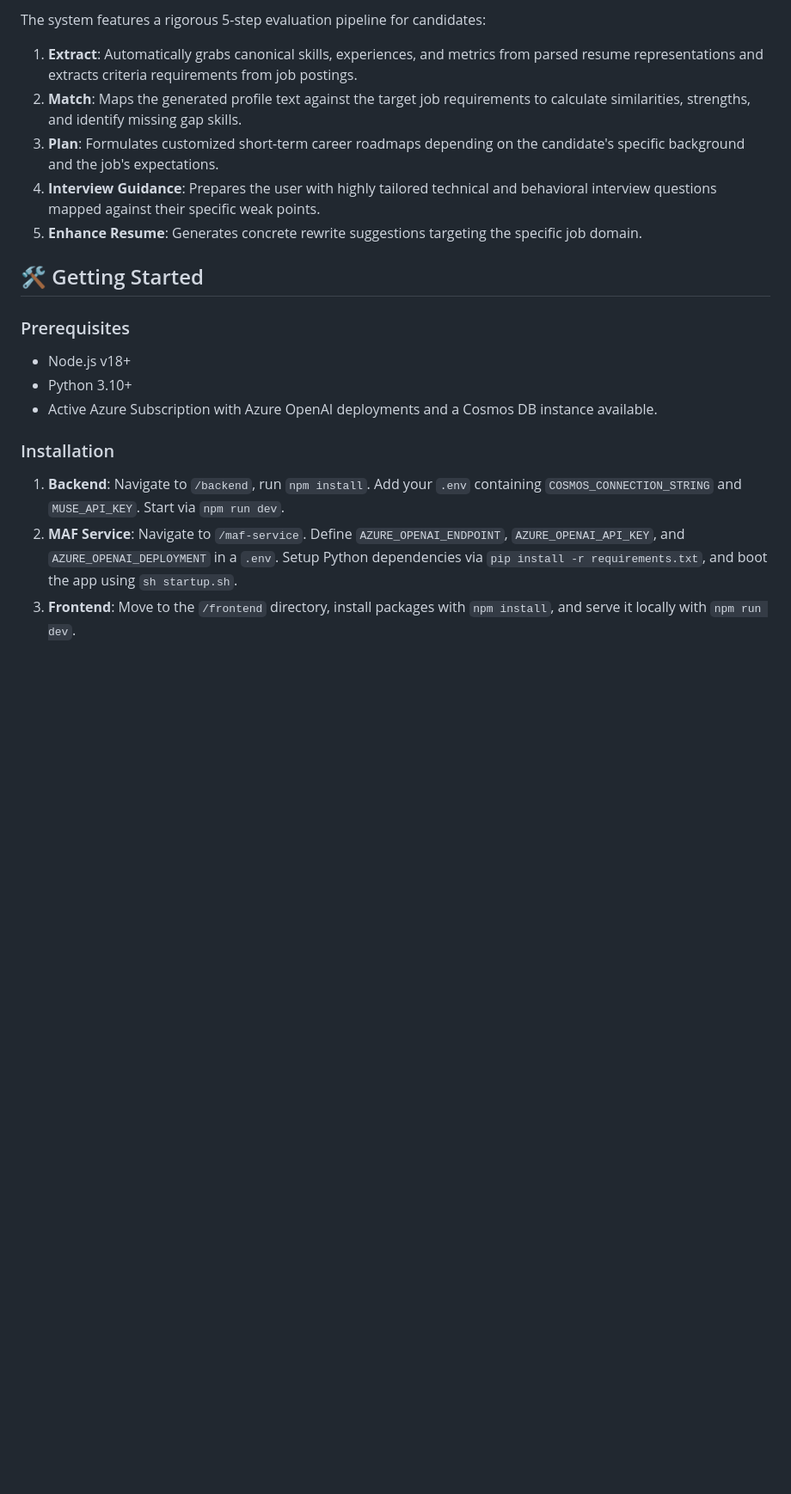
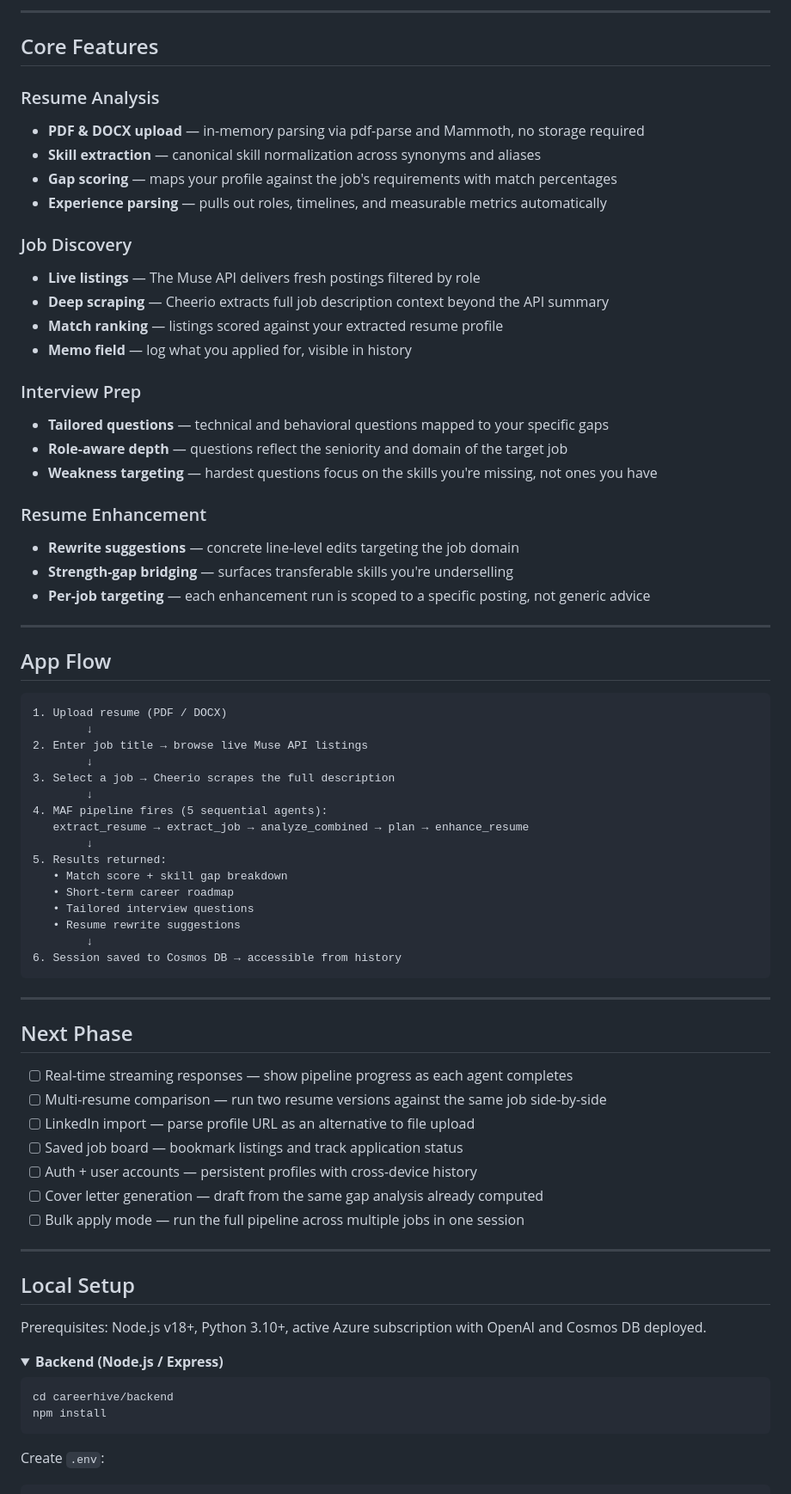
Before and after one commit to kloowi/cwbproj, a Markdown page: README.md, the part around one of its changes. Shown at 86% size. GitHub-like rendering; folded sections open; blank space fills up the shorter version.

Commit message:
feat: enhance README with detailed project description, core features, and app flow

````diff
--- a/README.md
+++ b/README.md
@@ -46,19 +42,82 @@ A Python-based FastAPI microservice using **Semantic Kernel** to establish an in
 
-The system features a rigorous 5-step evaluation pipeline for candidates:
-1. **Extract**: Automatically grabs canonical skills, experiences, and metrics from parsed resume representations and extracts criteria requirements from job postings.
-2. **Match**: Maps the generated profile text against the target job requirements to calculate similarities, strengths, and identify missing gap skills.
-3. **Plan**: Formulates customized short-term career roadmaps depending on the candidate's specific background and the job's expectations.
-4. **Interview Guidance**: Prepares the user with highly tailored technical and behavioral interview questions mapped against their specific weak points.
-5. **Enhance Resume**: Generates concrete rewrite suggestions targeting the specific job domain.
+---
 
-## 🛠 Getting Started
+## Core Features
 
-### Prerequisites
-* Node.js v18+
-* Python 3.10+
-* Active Azure Subscription with Azure OpenAI deployments and a Cosmos DB instance available.
+### Resume Analysis
 
-### Installation
-1. **Backend**: Navigate to `/backend`, run `npm install`. Add your `.env` containing `COSMOS_CONNECTION_STRING` and `MUSE_API_KEY`. Start via `npm run dev`.
-2. **MAF Service**: Navigate to `/maf-service`. Define `AZURE_OPENAI_ENDPOINT`, `AZURE_OPENAI_API_KEY`, and `AZURE_OPENAI_DEPLOYMENT` in a `.env`. Setup Python dependencies via `pip install -r requirements.txt`, and boot the app using `sh startup.sh`.
-3. **Frontend**: Move to the `/frontend` directory, install packages with `npm install`, and serve it locally with `npm run dev`.
+- **PDF & DOCX upload** — in-memory parsing via pdf-parse and Mammoth, no storage required
+- **Skill extraction** — canonical skill normalization across synonyms and aliases
+- **Gap scoring** — maps your profile against the job's requirements with match percentages
+- **Experience parsing** — pulls out roles, timelines, and measurable metrics automatically
+
+### Job Discovery
+
+- **Live listings** — The Muse API delivers fresh postings filtered by role
+- **Deep scraping** — Cheerio extracts full job description context beyond the API summary
+- **Match ranking** — listings scored against your extracted resume profile
+- **Memo field** — log what you applied for, visible in history
+
+### Interview Prep
+
+- **Tailored questions** — technical and behavioral questions mapped to your specific gaps
+- **Role-aware depth** — questions reflect the seniority and domain of the target job
+- **Weakness targeting** — hardest questions focus on the skills you're missing, not ones you have
+
+### Resume Enhancement
+
+- **Rewrite suggestions** — concrete line-level edits targeting the job domain
+- **Strength-gap bridging** — surfaces transferable skills you're underselling
+- **Per-job targeting** — each enhancement run is scoped to a specific posting, not generic advice
+
+---
+
+## App Flow
+
+```
+1. Upload resume (PDF / DOCX)
+        ↓
+2. Enter job title → browse live Muse API listings
+        ↓
+3. Select a job → Cheerio scrapes the full description
+        ↓
+4. MAF pipeline fires (5 sequential agents):
+   extract_resume → extract_job → analyze_combined → plan → enhance_resume
+        ↓
+5. Results returned:
+   • Match score + skill gap breakdown
+   • Short-term career roadmap
+   • Tailored interview questions
+   • Resume rewrite suggestions
+        ↓
+6. Session saved to Cosmos DB → accessible from history
+```
+
+---
+
+## Next Phase
+
+- [ ] Real-time streaming responses — show pipeline progress as each agent completes
+- [ ] Multi-resume comparison — run two resume versions against the same job side-by-side
+- [ ] LinkedIn import — parse profile URL as an alternative to file upload
+- [ ] Saved job board — bookmark listings and track application status
+- [ ] Auth + user accounts — persistent profiles with cross-device history
+- [ ] Cover letter generation — draft from the same gap analysis already computed
+- [ ] Bulk apply mode — run the full pipeline across multiple jobs in one session
+
+---
+
+## Local Setup
+
+Prerequisites: Node.js v18+, Python 3.10+, active Azure subscription with OpenAI and Cosmos DB deployed.
+
+<details>
+<summary><strong>Backend (Node.js / Express)</strong></summary>
+
+```bash
+cd careerhive/backend
+npm install
+```
+
+Create `.env`:
+
````
Also changed, not shown: other parts of README.md (+87 -31 lines).
